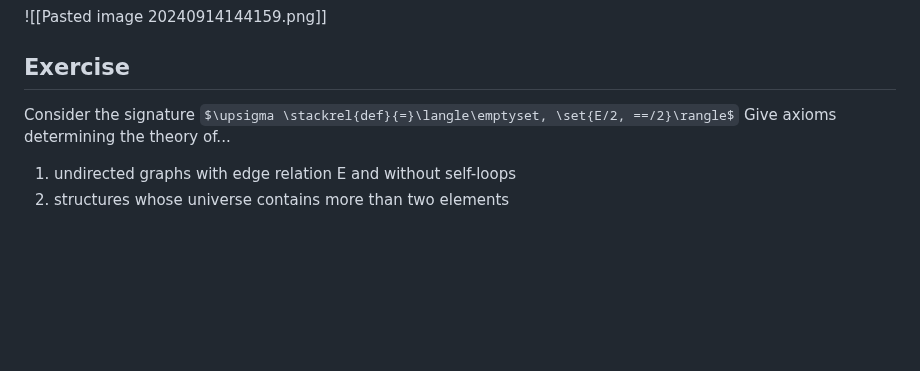
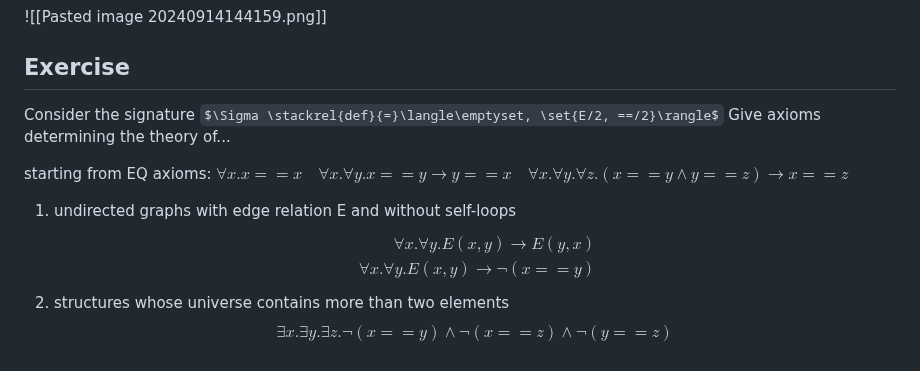
Before and after one commit to magladko/DTU-notes, a Markdown page: Program Verification/Module 3 - Automated Reasoning about Predicate Logic.md, the part around the change. GitHub-like rendering; some formulas as TeX source; blank space fills up the shorter version.

Commit message:
vault backup: 2024-09-14 14:51:40

```diff
--- a/Program Verification/Module 3 - Automated Reasoning about Predicate Logic.md
+++ b/Program Verification/Module 3 - Automated Reasoning about Predicate Logic.md
@@ -154,8 +154,19 @@ Are these formulae satisfiable module EQ?
 ![[Pasted image 20240914144159.png]]
 
 ## Exercise
+Consider the signature $\Sigma \stackrel{def}{=}\langle\emptyset, \set{E/2, ==/2}\rangle$
+Give axioms determining the theory of...
 
-Consider the signature $\upsigma \stackrel{def}{=}\langle\emptyset, \set{E/2, ==/2}\rangle$
-Give axioms determining the theory of...
+starting from EQ axioms:
+$\forall x.x == x \quad \forall x. \forall y.x == y \rightarrow y == x \quad \forall x. \forall y. \forall z. (x == y \land y == z) \rightarrow x == z$
 1. undirected graphs with edge relation E and without self-loops
+$$
+\begin{aligned}
+\forall x. \forall y. E(x,y) \rightarrow E(y,x) \\
+\forall x. \forall y. E(x,y) \rightarrow \lnot (x == y)
+\end{aligned}
+$$
 2. structures whose universe contains more than two elements
+$$
+\exists x. \exists y. \exists z. \lnot (x == y) \land \lnot (x == z) \land \lnot (y == z)
+$$
```
